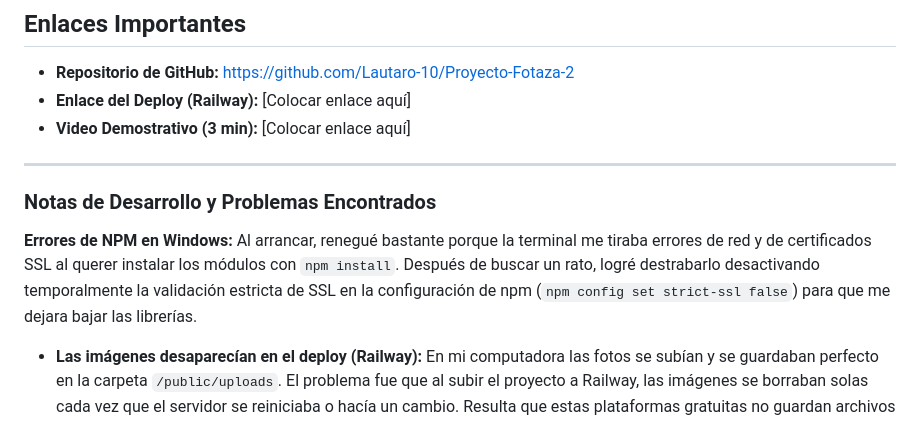
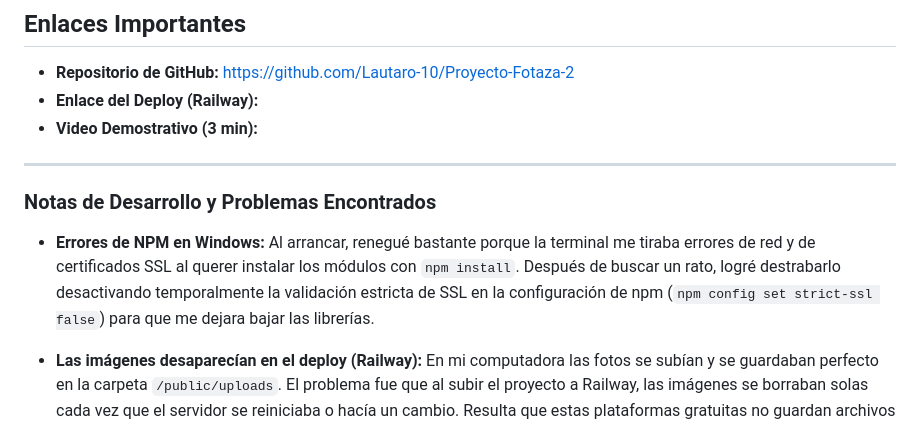
Before and after one commit to Lautaro-10/Proyecto-Fotaza-2, a Markdown page: README.md, the part around the change. Drawn GitHub-style.

Commit message:
Se actualizan los links importantes del proyecto

```diff
--- a/README.md
+++ b/README.md
@@ -43,13 +43,13 @@ Esto creará automáticamente los siguientes usuarios en tu base de datos:
 
 ## Enlaces Importantes
 - **Repositorio de GitHub:** https://github.com/Lautaro-10/Proyecto-Fotaza-2
-- **Enlace del Deploy (Railway):** [Colocar enlace aquí]
-- **Video Demostrativo (3 min):** [Colocar enlace aquí]
+- **Enlace del Deploy (Railway):**
+- **Video Demostrativo (3 min):**
 
 ---
 
 ### Notas de Desarrollo y Problemas Encontrados
-**Errores de NPM en Windows:** Al arrancar, renegué bastante porque la terminal me tiraba errores de red y de certificados SSL al querer instalar los módulos con `npm install`. Después de buscar un rato, logré destrabarlo desactivando temporalmente la validación estricta de SSL en la configuración de npm (`npm config set strict-ssl false`) para que me dejara bajar las librerías.
+*  **Errores de NPM en Windows:** Al arrancar, renegué bastante porque la terminal me tiraba errores de red y de certificados SSL al querer instalar los módulos con `npm install`. Después de buscar un rato, logré destrabarlo desactivando temporalmente la validación estricta de SSL en la configuración de npm (`npm config set strict-ssl false`) para que me dejara bajar las librerías.
 *   **Las imágenes desaparecían en el deploy (Railway):** En mi computadora las fotos se subían y se guardaban perfecto en la carpeta `/public/uploads`. El problema fue que al subir el proyecto a Railway, las imágenes se borraban solas cada vez que el servidor se reiniciaba o hacía un cambio. Resulta que estas plataformas gratuitas no guardan archivos locales de forma permanente. Para esta entrega el sistema funciona perfecto localmente, pero entiendo que la solución definitiva a futuro sería cambiar Multer para que guarde las fotos en la nube (como Cloudinary o AWS S3).
 
 *   **El script de arranque `db:init`:** Un requisito estricto era inicializar las tablas usando el comando `npm run db:init`. Al principio intenté poner mi archivo `.sql` directamente en el `package.json`, pero tiraba error porque la consola no lo reconocía. Lo terminé solucionando al crear un archivo intermedio en Node (`initDB.js`) que lee mi archivo de base de datos usando el módulo `fs` y ejecuta las consultas conectándose mediante las variables ocultas en el `.env`.
```
